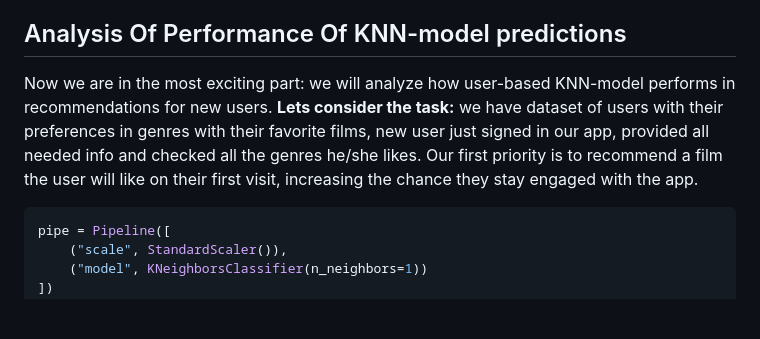
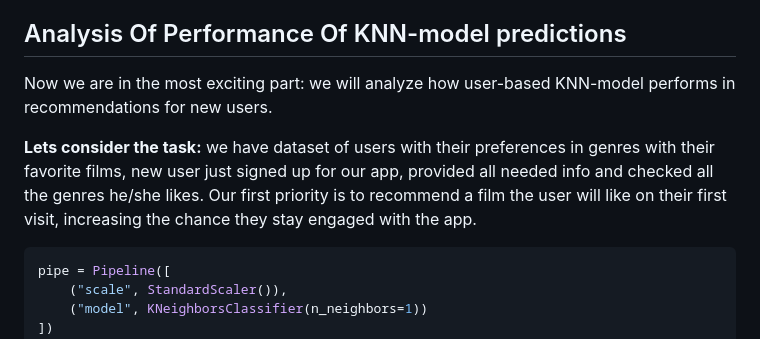
Before and after one commit to RybaFM/Film_Recommendation, a Markdown page: README.md, the part around the change. Rendered like a GitHub page; blank space fills up the shorter version.

Commit message:
little changes to text

````diff
--- a/README.md
+++ b/README.md
@@ -47,7 +47,9 @@ So again the first thing we can see in these charts is that Barbie is the most p
 
 Other two films from general top-3 films we can see in male charts. They appear in almost every age group, they dominate, but not that much comparing to Barbie in female charts. That means, that their clusters are big, but not especially dense, thats why, we know that their probability to be recommended is potentially high, but those recommendations won't be as confident as Barbies, but still confident in age groups below 40 y.o., later they are no more that popular.
 ## Analysis Of Performance Of KNN-model predictions
-Now we are in the most exciting part: we will analyze how user-based KNN-model performs in recommendations for new users. **Lets consider the task:** we have dataset of users with their preferences in genres with their favorite films, new user just signed in our app, provided all needed info and checked all the genres he/she likes. Our first priority is to recommend a film the user will like on their first visit, increasing the chance they stay engaged with the app.
+Now we are in the most exciting part: we will analyze how user-based KNN-model performs in recommendations for new users.
+
+**Lets consider the task:** we have dataset of users with their preferences in genres with their favorite films, new user just signed up for our app, provided all needed info and checked all the genres he/she likes. Our first priority is to recommend a film the user will like on their first visit, increasing the chance they stay engaged with the app.
 ```python
 pipe = Pipeline([
     ("scale", StandardScaler()),
````
